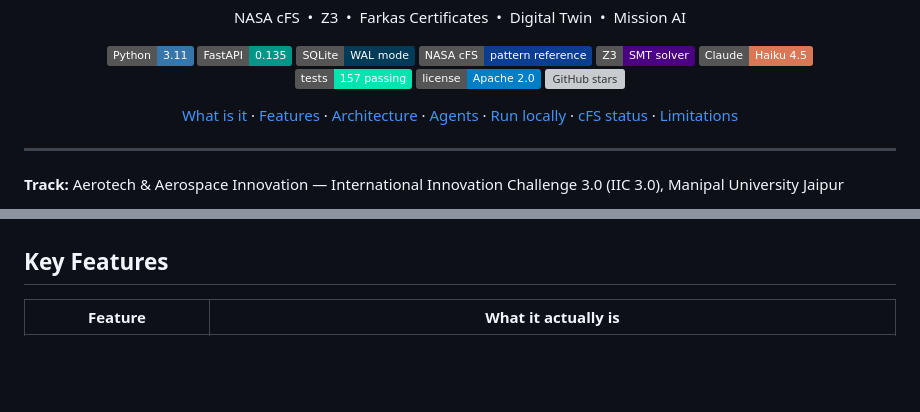
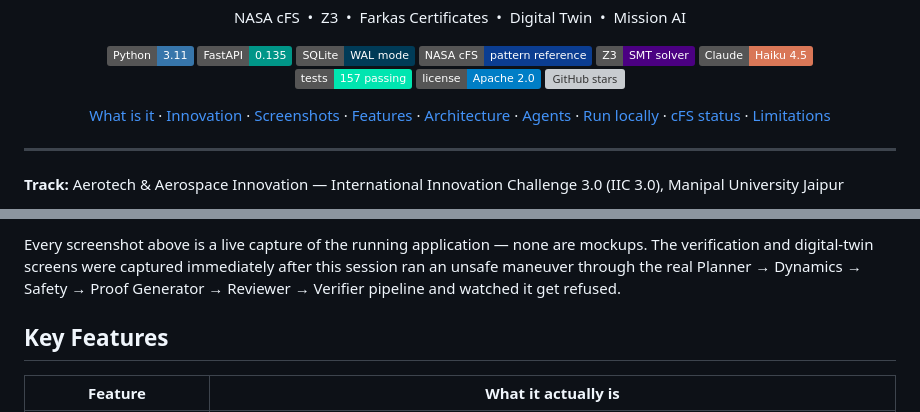
Before and after one commit to jaisogani-ai/First-Light, a Markdown page: README.md, 2 parts joined by grey strips. GitHub-like rendering; badges without logos; blank space fills up the shorter version; grey boxes are pictures that could not be loaded.

```diff
--- a/README.md
+++ b/README.md
@@ -17,6 +17,8 @@
 
 <p align="center">
   <a href="#what-is-first-light">What is it</a> ·
+  <a href="#-innovation--impact">Innovation</a> ·
+  <a href="#product-screenshots">Screenshots</a> ·
   <a href="#key-features">Features</a> ·
   <a href="#system-architecture">Architecture</a> ·
   <a href="#ai-agents">Agents</a> ·
@@ -43,3 +78,4 @@ This is a research prototype, not flight-qualified software. Section [Honest Sta
+Every screenshot above is a live capture of the running application — none are mockups. The verification and digital-twin screens were captured immediately after this session ran an unsafe maneuver through the real Planner → Dynamics → Safety → Proof Generator → Reviewer → Verifier pipeline and watched it get refused.
 
 ## Key Features
 
```
Also changed, not shown: other parts of README.md (+33 -0 lines), docs/images/agent-pipeline.png (added), docs/images/dashboard-overview.png (added), docs/images/digital-twin.png (added), docs/images/verification.png (added), 2 other files.
